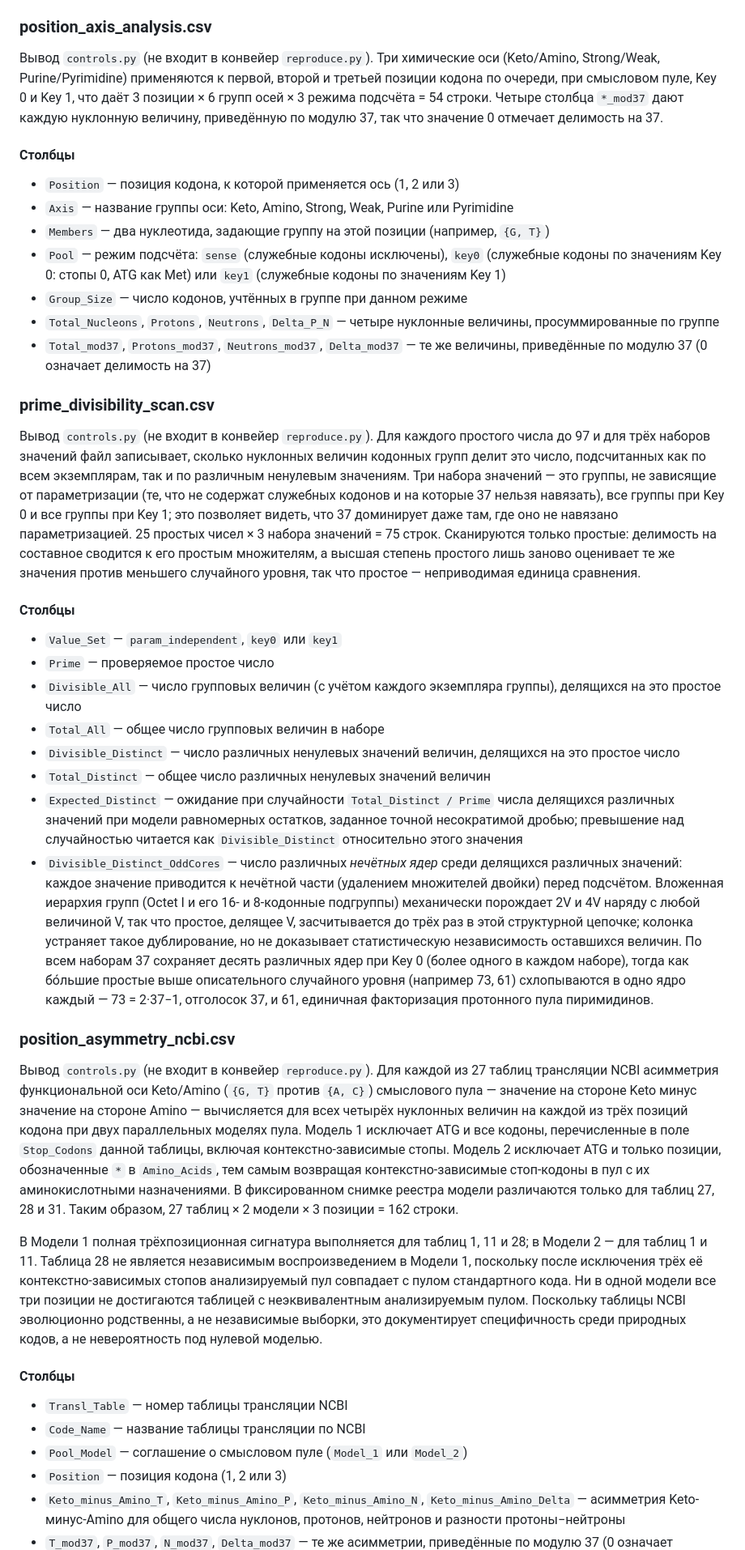
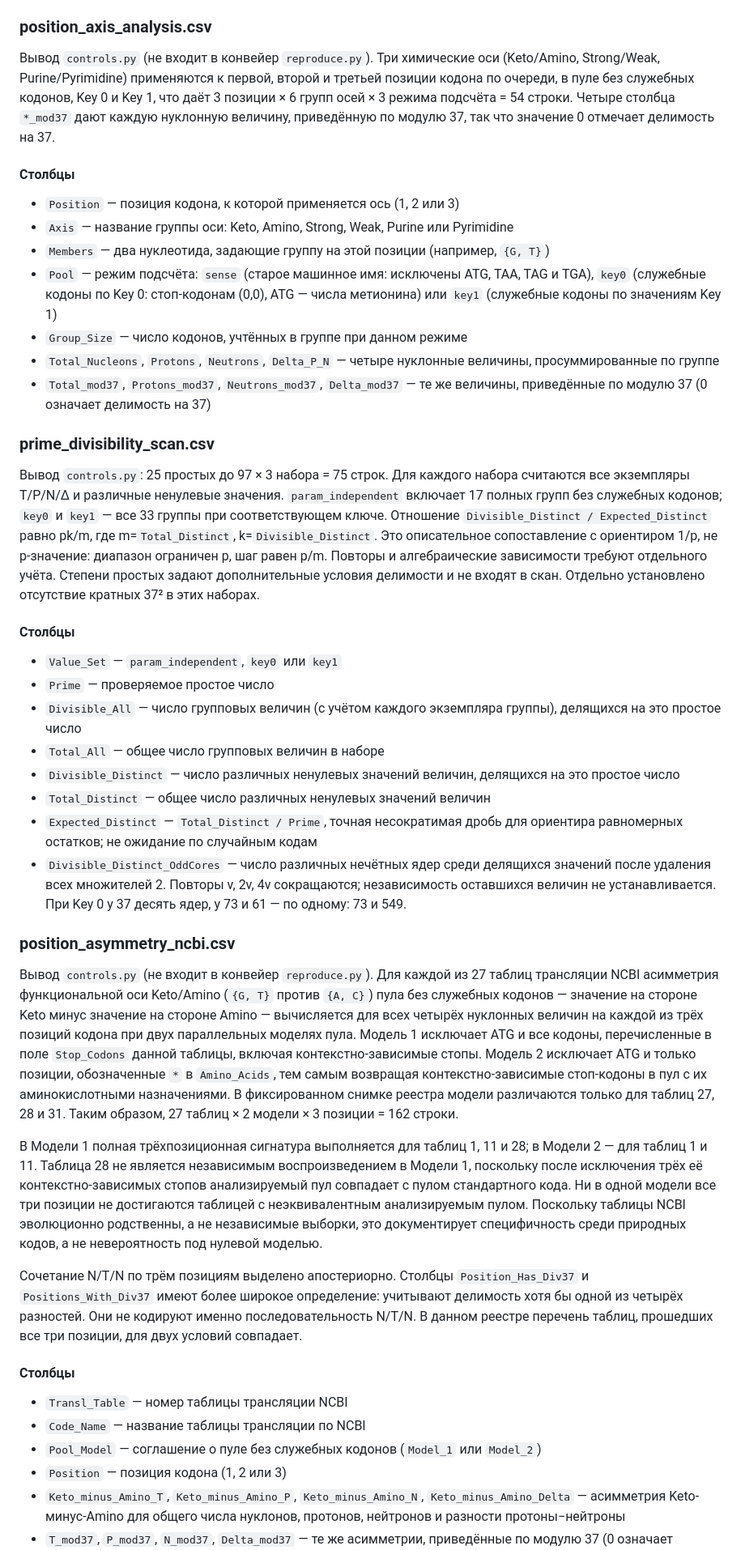
Before and after one commit to RuslanKhafizov/genetic-code-arithmetic, a Markdown page: russian/README_ru.md, the part around one of its changes. Shown at 81% size. Rendered like a GitHub page.

```diff
--- a/russian/README_ru.md
+++ b/russian/README_ru.md
@@ -2437,8 +2498,9 @@ p и q — взаимно простые целые числа. Это пред
 
 Вывод `controls.py` (не входит в конвейер `reproduce.py`). Три химические оси
 (Keto/Amino, Strong/Weak, Purine/Pyrimidine) применяются к первой, второй и
-третьей позиции кодона по очереди, при смысловом пуле, Key 0 и Key 1, что даёт
-3 позиции × 6 групп осей × 3 режима подсчёта = 54 строки. Четыре столбца
+третьей позиции кодона по очереди, в пуле без служебных кодонов, Key 0 и
+Key 1, что даёт 3 позиции × 6 групп осей × 3 режима подсчёта = 54 строки.
+Четыре столбца
 `*_mod37` дают каждую нуклонную величину, приведённую по модулю 37, так что
 значение 0 отмечает делимость на 37.
 
@@ -2448,9 +2510,9 @@ p и q — взаимно простые целые числа. Это пред
 - `Axis` — название группы оси: Keto, Amino, Strong, Weak, Purine или Pyrimidine
 - `Members` — два нуклеотида, задающие группу на этой позиции (например,
   `{G, T}`)
-- `Pool` — режим подсчёта: `sense` (служебные кодоны исключены), `key0`
-  (служебные кодоны по значениям Key 0: стопы 0, ATG как Met) или `key1`
-  (служебные кодоны по значениям Key 1)
+- `Pool` — режим подсчёта: `sense` (старое машинное имя: исключены ATG, TAA,
+  TAG и TGA), `key0` (служебные кодоны по Key 0: стоп-кодонам (0,0), ATG —
+  числа метионина) или `key1` (служебные кодоны по значениям Key 1)
 - `Group_Size` — число кодонов, учтённых в группе при данном режиме
 - `Total_Nucleons`, `Protons`, `Neutrons`, `Delta_P_N` — четыре нуклонные
   величины, просуммированные по группе
@@ -2459,17 +2521,16 @@ p и q — взаимно простые целые числа. Это пред
 
 ### prime_divisibility_scan.csv
 
-Вывод `controls.py` (не входит в конвейер `reproduce.py`). Для каждого простого
-числа до 97 и для трёх наборов значений файл записывает, сколько нуклонных
-величин кодонных групп делит это число, подсчитанных как по всем экземплярам,
-так и по различным ненулевым значениям. Три набора значений — это группы, не
-зависящие от параметризации (те, что не содержат служебных кодонов и на которые
-37 нельзя навязать), все группы при Key 0 и все группы при Key 1; это позволяет
-видеть, что 37 доминирует даже там, где оно не навязано параметризацией.
-25 простых чисел × 3 набора значений = 75 строк. Сканируются только простые:
-делимость на составное сводится к его простым множителям, а высшая степень
-простого лишь заново оценивает те же значения против меньшего случайного уровня,
-так что простое — неприводимая единица сравнения.
+Вывод `controls.py`: 25 простых до 97 × 3 набора = 75 строк.
+Для каждого набора считаются все экземпляры T/P/N/Δ и различные ненулевые
+значения. `param_independent` включает 17 полных групп без служебных кодонов;
+`key0` и `key1` — все 33 группы при соответствующем ключе.
+Отношение `Divisible_Distinct / Expected_Distinct` равно pk/m, где
+m=`Total_Distinct`, k=`Divisible_Distinct`. Это описательное сопоставление
+с ориентиром 1/p, не p-значение: диапазон ограничен p, шаг равен p/m.
+Повторы и алгебраические зависимости требуют отдельного учёта.
+Степени простых задают дополнительные условия делимости и не входят в скан.
+Отдельно установлено отсутствие кратных 37² в этих наборах.
 
 #### Столбцы
 
@@ -2481,28 +2542,20 @@ p и q — взаимно простые целые числа. Это пред
 - `Divisible_Distinct` — число различных ненулевых значений величин, делящихся
   на это простое число
 - `Total_Distinct` — общее число различных ненулевых значений величин
-- `Expected_Distinct` — ожидание при случайности `Total_Distinct / Prime` числа
-  делящихся различных значений при модели равномерных остатков, заданное точной
-  несократимой дробью; превышение над случайностью читается как
-  `Divisible_Distinct` относительно этого значения
-- `Divisible_Distinct_OddCores` — число различных *нечётных ядер* среди
-  делящихся различных значений: каждое значение приводится к нечётной части
-  (удалением множителей двойки) перед подсчётом. Вложенная иерархия групп
-  (Octet I и его 16- и 8-кодонные подгруппы) механически порождает 2V и 4V
-  наряду с любой величиной V, так что простое, делящее V, засчитывается до трёх
-  раз в этой структурной цепочке; колонка устраняет такое дублирование, но не
-  доказывает статистическую независимость оставшихся величин. По всем наборам
-  37 сохраняет десять различных ядер при Key 0 (более одного в каждом наборе),
-  тогда как бо́льшие простые выше описательного случайного
-  уровня (например 73, 61) схлопываются в одно ядро каждый — 73 = 2·37−1,
-  отголосок 37, и 61, единичная факторизация протонного пула пиримидинов.
+- `Expected_Distinct` — `Total_Distinct / Prime`, точная несократимая
+  дробь для ориентира равномерных остатков; не ожидание по случайным кодам
+- `Divisible_Distinct_OddCores` — число различных нечётных ядер среди
+  делящихся значений после удаления всех множителей 2. Повторы v, 2v, 4v
+  сокращаются; независимость оставшихся величин не устанавливается.
+  При Key 0 у 37 десять ядер, у 73 и 61 — по одному: 73 и 549.
 
 ### position_asymmetry_ncbi.csv
 
 Вывод `controls.py` (не входит в конвейер `reproduce.py`). Для каждой из 27
-таблиц трансляции NCBI асимметрия функциональной оси Keto/Amino (`{G, T}` против
-`{A, C}`) смыслового пула — значение на стороне Keto минус значение на стороне
-Amino — вычисляется для всех четырёх нуклонных величин на каждой из трёх позиций
+таблиц трансляции NCBI асимметрия функциональной оси Keto/Amino (`{G, T}`
+против `{A, C}`) пула без служебных кодонов — значение на стороне Keto минус
+значение на стороне Amino — вычисляется для всех четырёх нуклонных величин
+на каждой из трёх позиций
 кодона при двух параллельных моделях пула. Модель 1 исключает ATG и все кодоны,
 перечисленные в поле `Stop_Codons` данной таблицы, включая
 контекстно-зависимые стопы. Модель 2 исключает ATG и только позиции,
@@ -2520,11 +2573,18 @@ Amino — вычисляется для всех четырёх нуклонны
 родственны, а не независимые выборки, это документирует специфичность среди
 природных кодов, а не невероятность под нулевой моделью.
 
+Сочетание N/T/N по трём позициям выделено апостериорно.
+Столбцы `Position_Has_Div37` и `Positions_With_Div37` имеют более широкое
+определение: учитывают делимость хотя бы одной из четырёх разностей.
+Они не кодируют именно последовательность N/T/N. В данном реестре
+перечень таблиц, прошедших все три позиции, для двух условий совпадает.
+
 #### Столбцы
 
 - `Transl_Table` — номер таблицы трансляции NCBI
 - `Code_Name` — название таблицы трансляции по NCBI
-- `Pool_Model` — соглашение о смысловом пуле (`Model_1` или `Model_2`)
+- `Pool_Model` — соглашение о пуле без служебных кодонов
+  (`Model_1` или `Model_2`)
 - `Position` — позиция кодона (1, 2 или 3)
 - `Keto_minus_Amino_T`, `Keto_minus_Amino_P`, `Keto_minus_Amino_N`,
   `Keto_minus_Amino_Delta` — асимметрия Keto-минус-Amino для общего числа
```
Also changed, not shown: other parts of russian/README_ru.md (+254 -167 lines).
